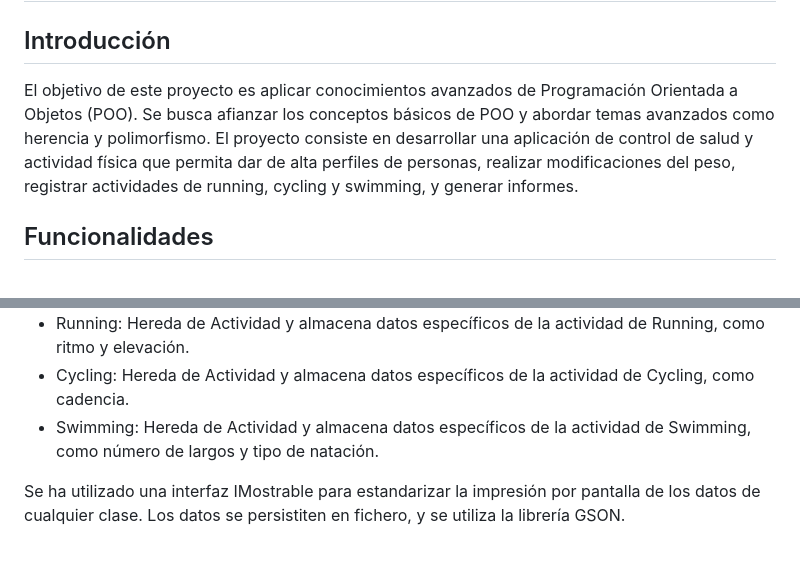
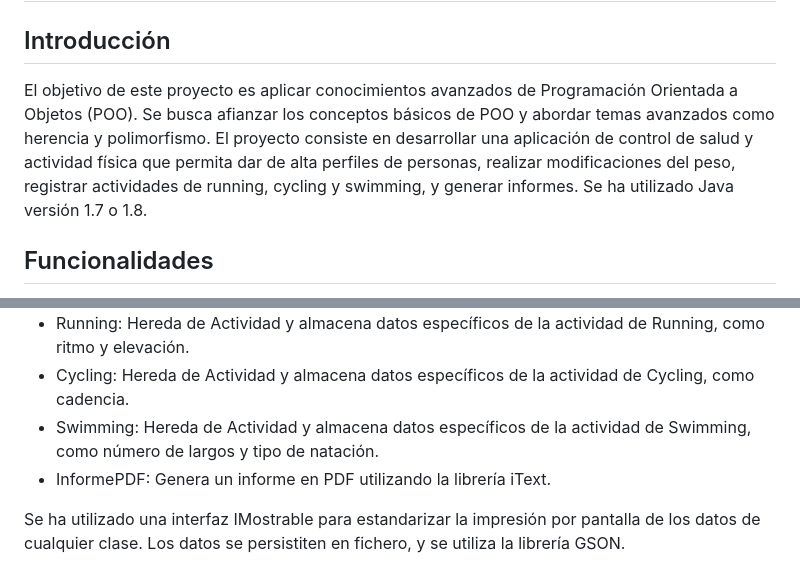
Before and after one commit to Mohamed97Mohamed/App-health-JAVA-POO, a Markdown page: README.md, 2 parts joined by grey strips. GitHub-like rendering.

```diff
--- a/README.md
+++ b/README.md
@@ -1,6 +1,6 @@
 # App health JAVA POO
 ## Introducción
-El objetivo de este proyecto es aplicar conocimientos avanzados de Programación Orientada a Objetos (POO). Se busca afianzar los conceptos básicos de POO y abordar temas avanzados como herencia y polimorfismo. El proyecto consiste en desarrollar una aplicación de control de salud y actividad física que permita dar de alta perfiles de personas, realizar modificaciones del peso, registrar actividades de running, cycling y swimming, y generar informes.
+El objetivo de este proyecto es aplicar conocimientos avanzados de Programación Orientada a Objetos (POO). Se busca afianzar los conceptos básicos de POO y abordar temas avanzados como herencia y polimorfismo. El proyecto consiste en desarrollar una aplicación de control de salud y actividad física que permita dar de alta perfiles de personas, realizar modificaciones del peso, registrar actividades de running, cycling y swimming, y generar informes. Se ha utilizado Java versión 1.7 o 1.8.
 
 ## Funcionalidades
 Hoy en día, es común encontrar aplicaciones de control de salud y actividad física. Este proyecto propone desarrollar una aplicación que cubra las funcionalidades básicas de este tipo de herramientas.
@@ -35,5 +36,6 @@ Se detallan las clases principales involucradas en el programa:
 + Running: Hereda de Actividad y almacena datos específicos de la actividad de Running, como ritmo y elevación.
 + Cycling: Hereda de Actividad y almacena datos específicos de la actividad de Cycling, como cadencia.
 + Swimming: Hereda de Actividad y almacena datos específicos de la actividad de Swimming, como número de largos y tipo de natación.
++ InformePDF: Genera un informe en PDF utilizando la librería iText.
 
 Se ha utilizado una interfaz IMostrable para estandarizar la impresión por pantalla de los datos de cualquier clase. Los datos se persistiten en fichero, y se utiliza la librería GSON.
```
Also changed, not shown: other parts of README.md (+1 -0 lines).
